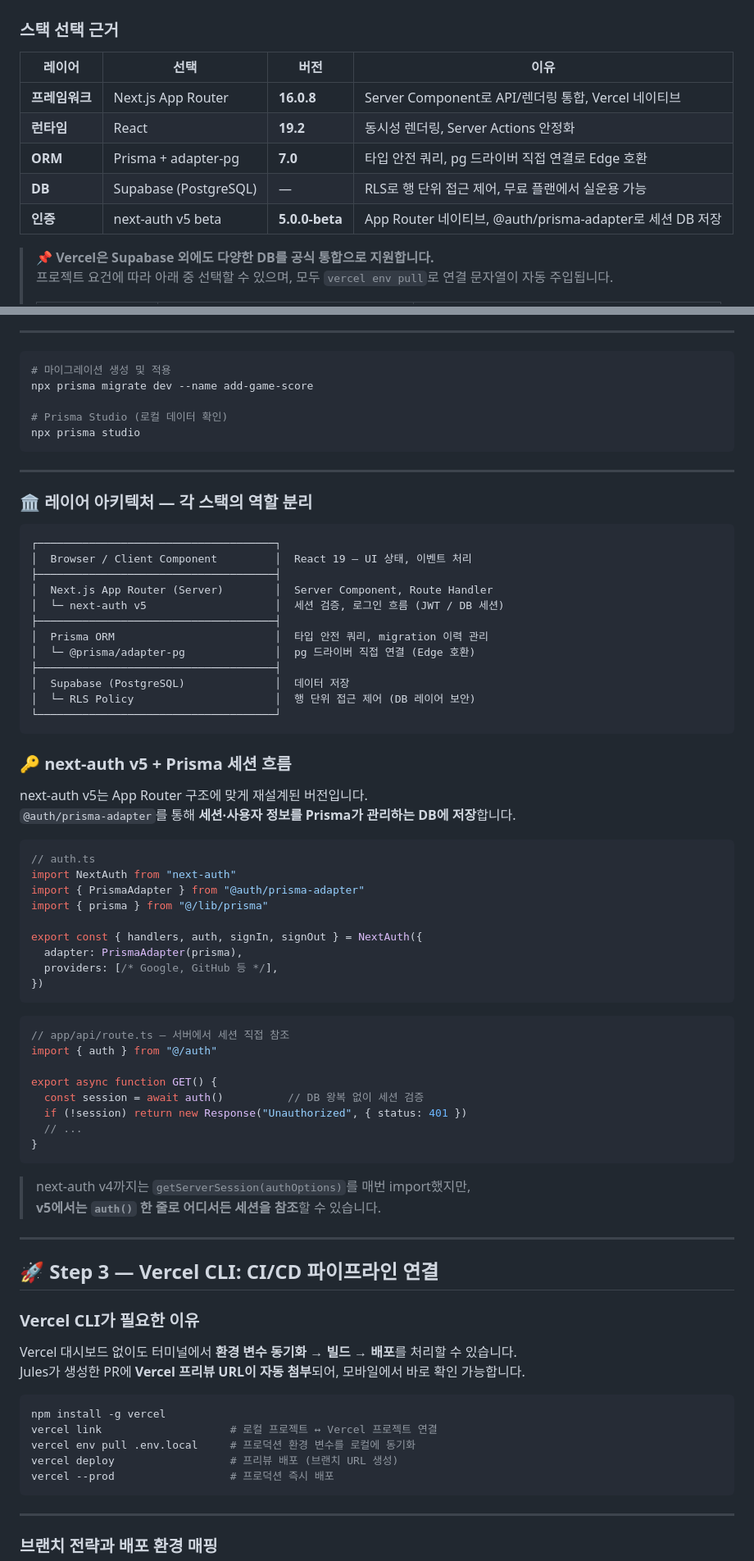
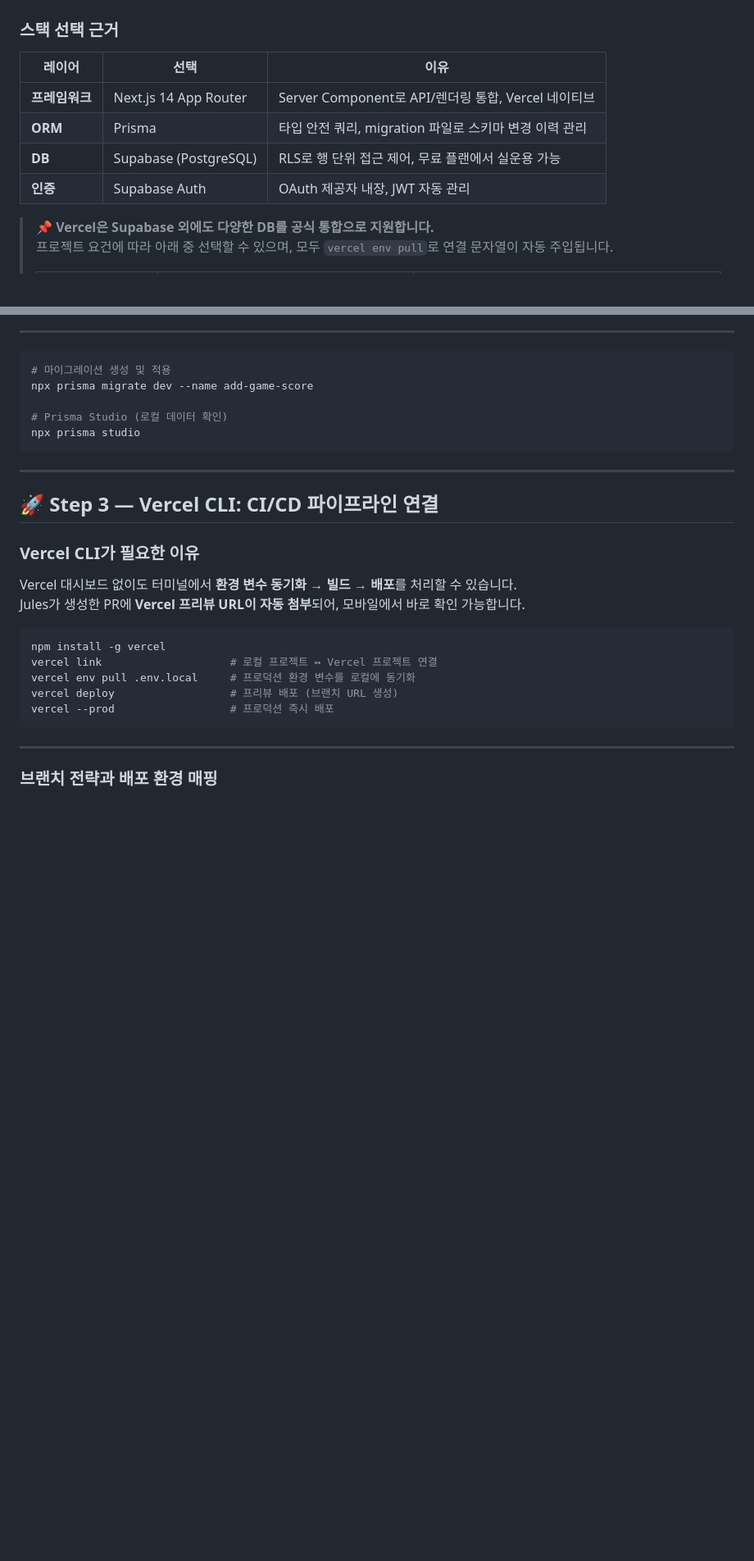
Before and after one commit to Mike-kor/my-agent-docs, a Markdown page: ai-agentic-workflow.md, 2 parts joined by grey strips. Shown at 82% size. GitHub-like rendering; blank space fills up the shorter version.

````diff
--- a/ai-agentic-workflow.md
+++ b/ai-agentic-workflow.md
@@ -140,13 +147,12 @@ rls:insert=own select=public
 
 ### 스택 선택 근거
 
-| 레이어 | 선택 | 버전 | 이유 |
-|--------|------|------|------|
-| **프레임워크** | Next.js App Router | **16.0.8** | Server Component로 API/렌더링 통합, Vercel 네이티브 |
-| **런타임** | React | **19.2** | 동시성 렌더링, Server Actions 안정화 |
-| **ORM** | Prisma + adapter-pg | **7.0** | 타입 안전 쿼리, pg 드라이버 직접 연결로 Edge 호환 |
-| **DB** | Supabase (PostgreSQL) | — | RLS로 행 단위 접근 제어, 무료 플랜에서 실운용 가능 |
-| **인증** | next-auth v5 beta | **5.0.0-beta** | App Router 네이티브, @auth/prisma-adapter로 세션 DB 저장 |
+| 레이어 | 선택 | 이유 |
+|--------|------|------|
+| **프레임워크** | Next.js 14 App Router | Server Component로 API/렌더링 통합, Vercel 네이티브 |
+| **ORM** | Prisma | 타입 안전 쿼리, migration 파일로 스키마 변경 이력 관리 |
+| **DB** | Supabase (PostgreSQL) | RLS로 행 단위 접근 제어, 무료 플랜에서 실운용 가능 |
+| **인증** | Supabase Auth | OAuth 제공자 내장, JWT 자동 관리 |
 
 > 📌 **Vercel은 Supabase 외에도 다양한 DB를 공식 통합으로 지원합니다.**
 > 프로젝트 요건에 따라 아래 중 선택할 수 있으며, 모두 `vercel env pull`로 연결 문자열이 자동 주입됩니다.
@@ -210,56 +203,6 @@ npx prisma migrate dev --name add-game-score
 # Prisma Studio (로컬 데이터 확인)
 npx prisma studio
 ```
-
----
-
-### 🏛️ 레이어 아키텍처 — 각 스택의 역할 분리
-
-```
-┌─────────────────────────────────────┐
-│  Browser / Client Component         │  React 19 — UI 상태, 이벤트 처리
-├─────────────────────────────────────┤
-│  Next.js App Router (Server)        │  Server Component, Route Handler
-│  └─ next-auth v5                    │  세션 검증, 로그인 흐름 (JWT / DB 세션)
-├─────────────────────────────────────┤
-│  Prisma ORM                         │  타입 안전 쿼리, migration 이력 관리
-│  └─ @prisma/adapter-pg              │  pg 드라이버 직접 연결 (Edge 호환)
-├─────────────────────────────────────┤
-│  Supabase (PostgreSQL)              │  데이터 저장
-│  └─ RLS Policy                      │  행 단위 접근 제어 (DB 레이어 보안)
-└─────────────────────────────────────┘
-```
-
-### 🔑 next-auth v5 + Prisma 세션 흐름
-
-next-auth v5는 App Router 구조에 맞게 재설계된 버전입니다.
-`@auth/prisma-adapter`를 통해 **세션·사용자 정보를 Prisma가 관리하는 DB에 저장**합니다.
-
-```ts
-// auth.ts
-import NextAuth from "next-auth"
-import { PrismaAdapter } from "@auth/prisma-adapter"
-import { prisma } from "@/lib/prisma"
-
-export const { handlers, auth, signIn, signOut } = NextAuth({
-  adapter: PrismaAdapter(prisma),
-  providers: [/* Google, GitHub 등 */],
-})
-```
-
-```ts
-// app/api/route.ts — 서버에서 세션 직접 참조
-import { auth } from "@/auth"
-
-export async function GET() {
-  const session = await auth()          // DB 왕복 없이 세션 검증
-  if (!session) return new Response("Unauthorized", { status: 401 })
-  // ...
-}
-```
-
-> next-auth v4까지는 `getServerSession(authOptions)`를 매번 import했지만,
-> **v5에서는 `auth()` 한 줄로 어디서든 세션을 참조**할 수 있습니다.
 
 ---
 
````
Also changed, not shown: other parts of ai-agentic-workflow.md (+69 -112 lines).
